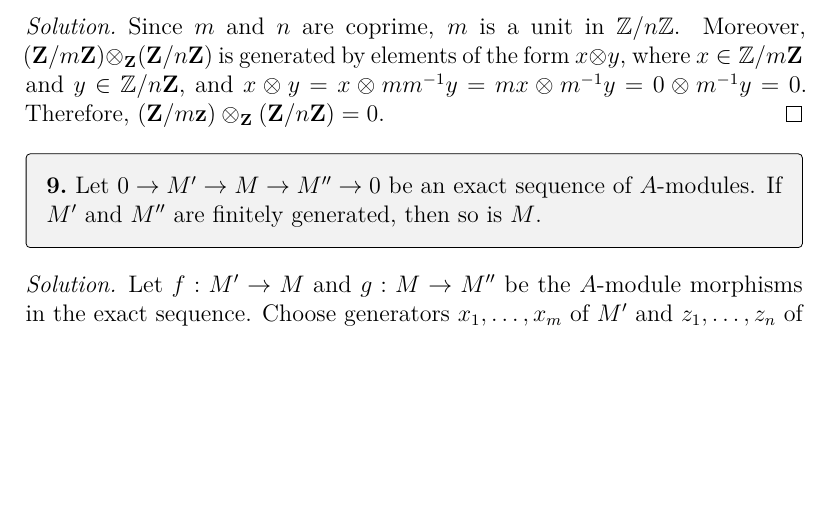
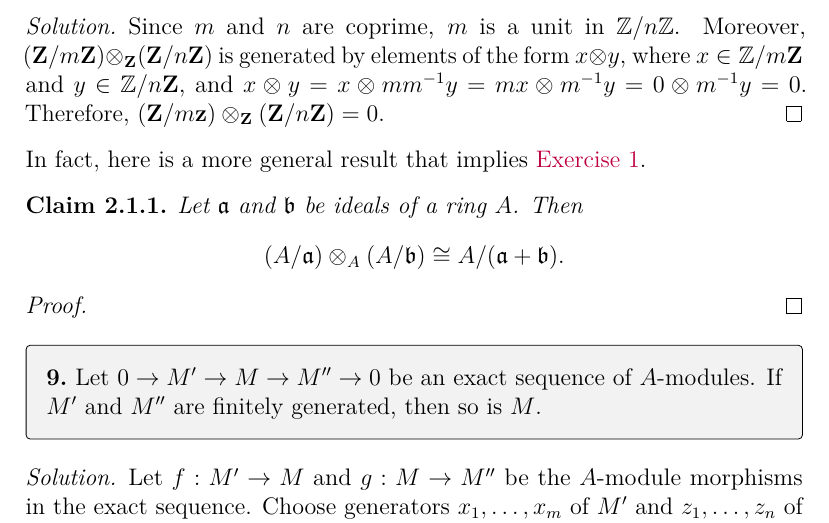
Before and after one commit to artemmavrin/atiyah-macdonald, a LaTeX document (solutions.tex, which reads chapters/02/exercises/01.tex): part of page 17 of 21, cut so that both start at the same text, the shorter picture padded with empty space. Compiled offline with pdfLaTeX.

Commit message:
added placeholder for generalization of 2.1

```diff
--- a/chapters/02/exercises/01.tex
+++ b/chapters/02/exercises/01.tex
@@ -7,3 +7,17 @@ Since \(m\) and \(n\) are coprime, \(m\) is a unit in \(\mathbb{Z} / n \mathbb{Z
 Moreover, \((\mathbf{Z} / m \mathbf{Z}) \otimes_{\mathbf{Z}} (\mathbf{Z} / n \mathbf{Z})\) is generated by elements of the form \(x \otimes y\), where \(x \in \mathbb{Z} / m \mathbf{Z}\) and \(y \in \mathbb{Z} / n \mathbf{Z}\), and \(x \otimes y = x \otimes m m^{-1} y = m x \otimes m^{-1} y = 0 \otimes m^{-1} y = 0\).
 Therefore, \((\mathbf{Z} / m \mathbf{z}) \otimes_{\mathbf{Z}} (\mathbf{Z} / n \mathbf{Z}) = 0\).
 \end{solution}
+
+In fact, here is a more general result that implies \exref{2}{1}.
+
+\begin{claim}
+Let \(\mathfrak{a}\) and \(\mathfrak{b}\) be ideals of a ring \(A\).
+Then
+\begin{equation*}
+(A / \mathfrak{a}) \otimes_A (A / \mathfrak{b}) \cong A / (\mathfrak{a} + \mathfrak{b}).
+\end{equation*}
+\end{claim}
+
+\begin{proof}
+
+\end{proof}
```
